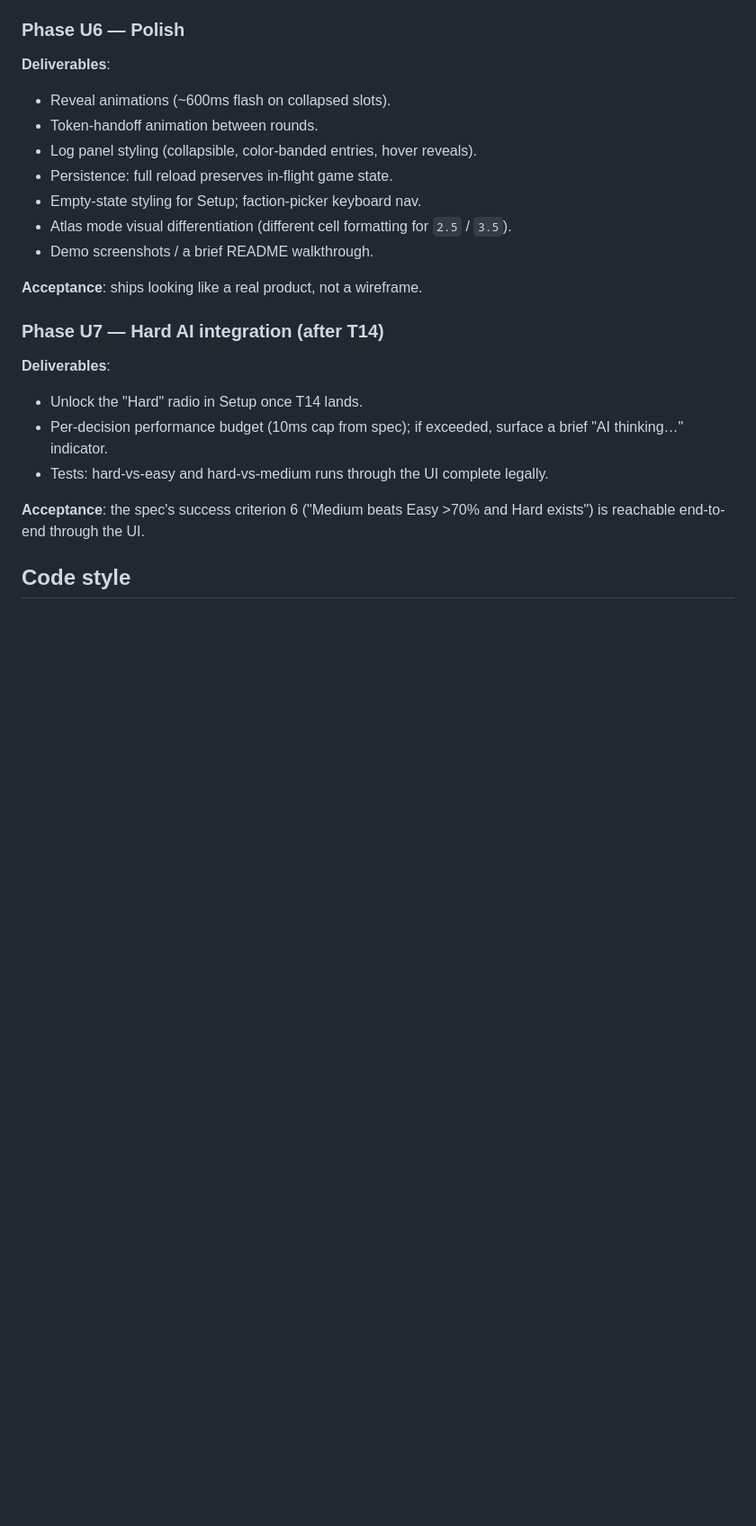
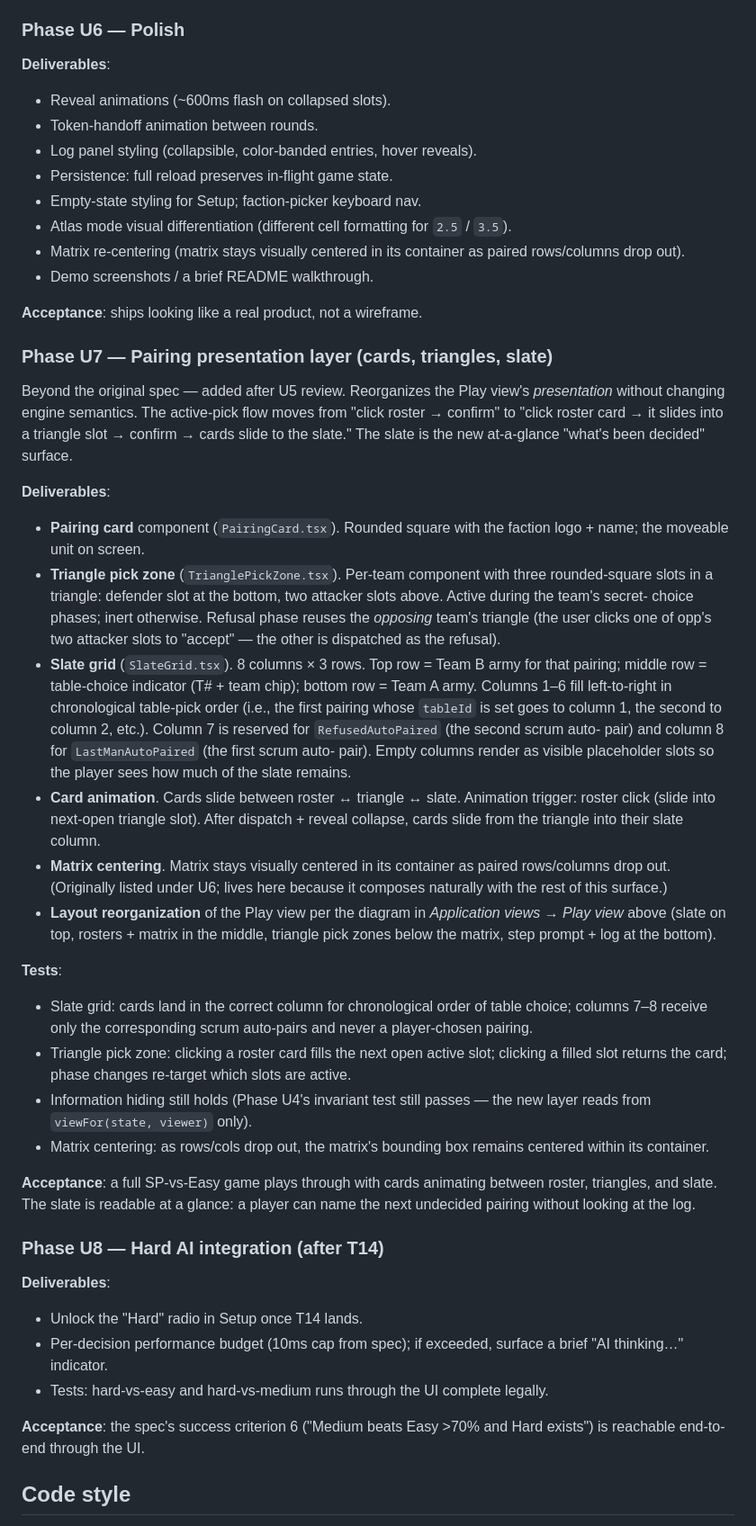
Before and after one commit to CSKorkin/Cawl, a Markdown page: specs/002-ui-v1.md, the part around one of its changes. Shown at 90% size. Rendered like a GitHub page; blank space fills up the shorter version.

```diff
--- a/specs/002-ui-v1.md
+++ b/specs/002-ui-v1.md
@@ -385,11 +414,68 @@ a full game on it.
 - Empty-state styling for Setup; faction-picker keyboard nav.
 - Atlas mode visual differentiation (different cell formatting for
   `2.5` / `3.5`).
+- Matrix re-centering (matrix stays visually centered in its container
+  as paired rows/columns drop out).
 - Demo screenshots / a brief README walkthrough.
 
 **Acceptance**: ships looking like a real product, not a wireframe.
 
-### Phase U7 — Hard AI integration (after T14)
+### Phase U7 — Pairing presentation layer (cards, triangles, slate)
+
+Beyond the original spec — added after U5 review. Reorganizes the Play
+view's *presentation* without changing engine semantics. The active-pick
+flow moves from "click roster → confirm" to "click roster card → it
+slides into a triangle slot → confirm → cards slide to the slate." The
+slate is the new at-a-glance "what's been decided" surface.
+
+**Deliverables**:
+- **Pairing card** component (`PairingCard.tsx`). Rounded square with
+  the faction logo + name; the moveable unit on screen.
+- **Triangle pick zone** (`TrianglePickZone.tsx`). Per-team component
+  with three rounded-square slots in a triangle: defender slot at the
+  bottom, two attacker slots above. Active during the team's secret-
+  choice phases; inert otherwise. Refusal phase reuses the *opposing*
+  team's triangle (the user clicks one of opp's two attacker slots to
+  "accept" — the other is dispatched as the refusal).
+- **Slate grid** (`SlateGrid.tsx`). 8 columns × 3 rows. Top row = Team
+  B army for that pairing; middle row = table-choice indicator (T# +
+  team chip); bottom row = Team A army. Columns 1–6 fill left-to-right
+  in chronological table-pick order (i.e., the first pairing whose
+  `tableId` is set goes to column 1, the second to column 2, etc.).
+  Column 7 is reserved for `RefusedAutoPaired` (the second scrum auto-
+  pair) and column 8 for `LastManAutoPaired` (the first scrum auto-
+  pair). Empty columns render as visible placeholder slots so the
+  player sees how much of the slate remains.
+- **Card animation**. Cards slide between roster ↔ triangle ↔ slate.
+  Animation trigger: roster click (slide into next-open triangle slot).
+  After dispatch + reveal collapse, cards slide from the triangle into
+  their slate column.
+- **Matrix centering**. Matrix stays visually centered in its container
+  as paired rows/columns drop out. (Originally listed under U6; lives
+  here because it composes naturally with the rest of this surface.)
+- **Layout reorganization** of the Play view per the diagram in
+  _Application views → Play view_ above (slate on top, rosters +
+  matrix in the middle, triangle pick zones below the matrix, step
+  prompt + log at the bottom).
+
+**Tests**:
+- Slate grid: cards land in the correct column for chronological order
+  of table choice; columns 7–8 receive only the corresponding scrum
+  auto-pairs and never a player-chosen pairing.
+- Triangle pick zone: clicking a roster card fills the next open
+  active slot; clicking a filled slot returns the card; phase changes
+  re-target which slots are active.
+- Information hiding still holds (Phase U4's invariant test still
+  passes — the new layer reads from `viewFor(state, viewer)` only).
+- Matrix centering: as rows/cols drop out, the matrix's bounding box
+  remains centered within its container.
+
+**Acceptance**: a full SP-vs-Easy game plays through with cards
+animating between roster, triangles, and slate. The slate is readable
+at a glance: a player can name the next undecided pairing without
+looking at the log.
+
+### Phase U8 — Hard AI integration (after T14)
 
 **Deliverables**:
 - Unlock the "Hard" radio in Setup once T14 lands.
```
Also changed, not shown: other parts of specs/002-ui-v1.md (+51 -22 lines).
